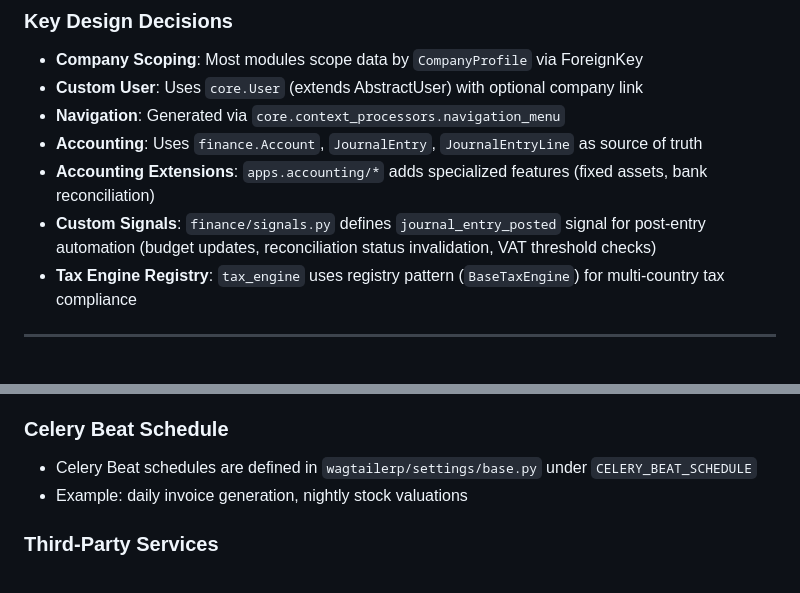
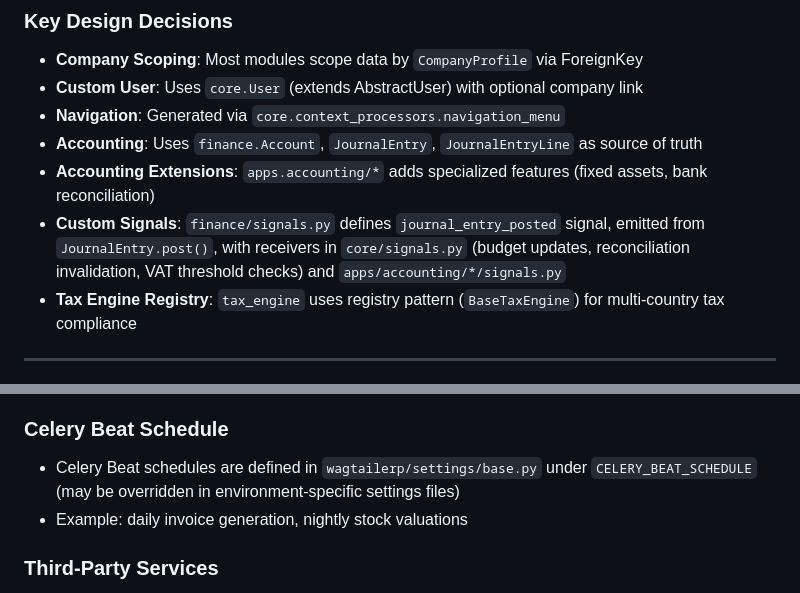
Before and after one commit to shajeebsh/olive_erp, a Markdown page: AI_CONTEXT.md, 2 parts joined by grey strips. Drawn GitHub-style.

```diff
--- a/AI_CONTEXT.md
+++ b/AI_CONTEXT.md
@@ -64,7 +64,7 @@ olive_erp/
 - **Navigation**: Generated via `core.context_processors.navigation_menu`
 - **Accounting**: Uses `finance.Account`, `JournalEntry`, `JournalEntryLine` as source of truth
 - **Accounting Extensions**: `apps.accounting/*` adds specialized features (fixed assets, bank reconciliation)
-- **Custom Signals**: `finance/signals.py` defines `journal_entry_posted` signal for post-entry automation (budget updates, reconciliation status invalidation, VAT threshold checks)
+- **Custom Signals**: `finance/signals.py` defines `journal_entry_posted` signal, emitted from `JournalEntry.post()`, with receivers in `core/signals.py` (budget updates, reconciliation invalidation, VAT threshold checks) and `apps/accounting/*/signals.py`
 - **Tax Engine Registry**: `tax_engine` uses registry pattern (`BaseTaxEngine`) for multi-country tax compliance
 
 ---
@@ -192,7 +193,7 @@ olive_erp/
 - `WAGTAIL_*` - Wagtail settings
 
 ### Celery Beat Schedule
-- Celery Beat schedules are defined in `wagtailerp/settings/base.py` under `CELERY_BEAT_SCHEDULE`
+- Celery Beat schedules are defined in `wagtailerp/settings/base.py` under `CELERY_BEAT_SCHEDULE` (may be overridden in environment-specific settings files)
 - Example: daily invoice generation, nightly stock valuations
 
 ### Third-Party Services
```
Also changed, not shown: other parts of AI_CONTEXT.md (+9 -8 lines).
